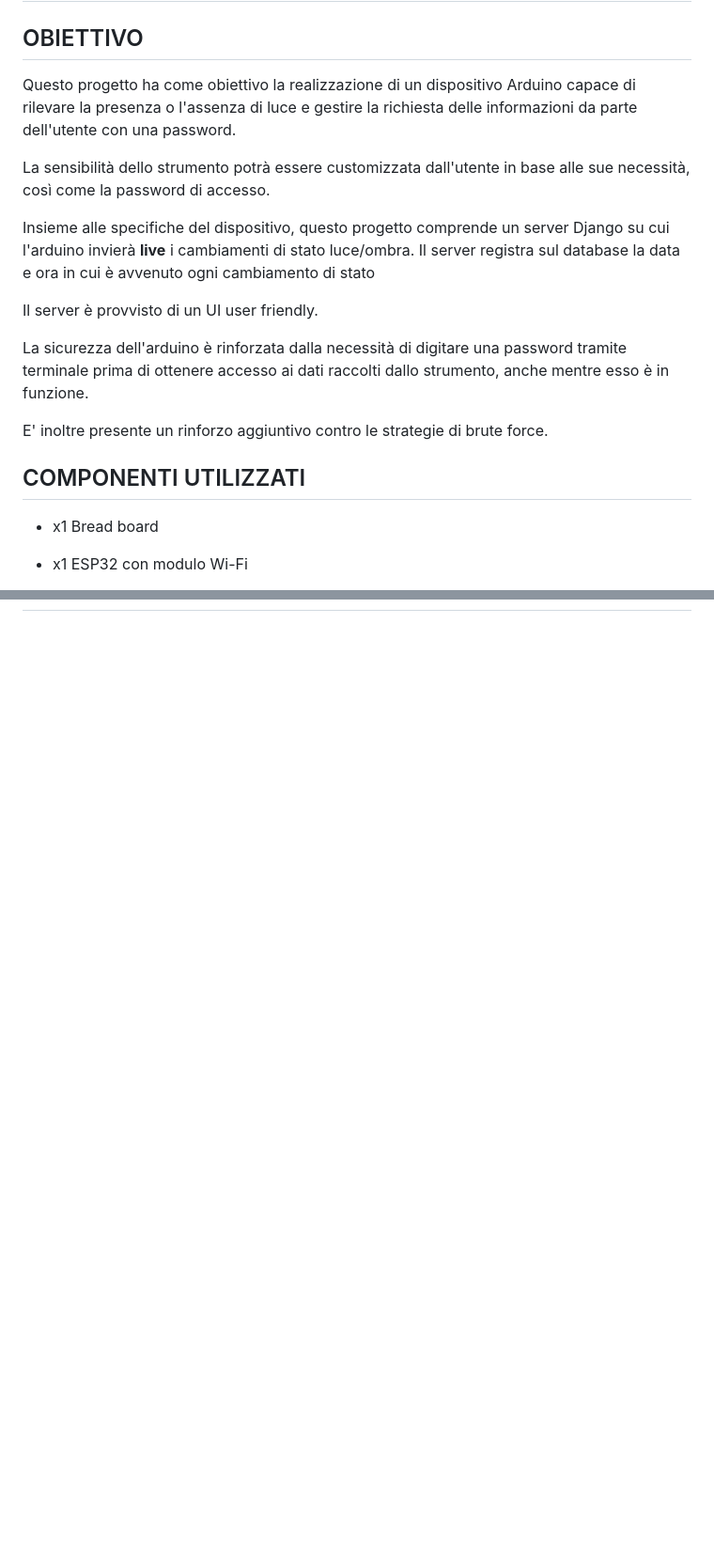
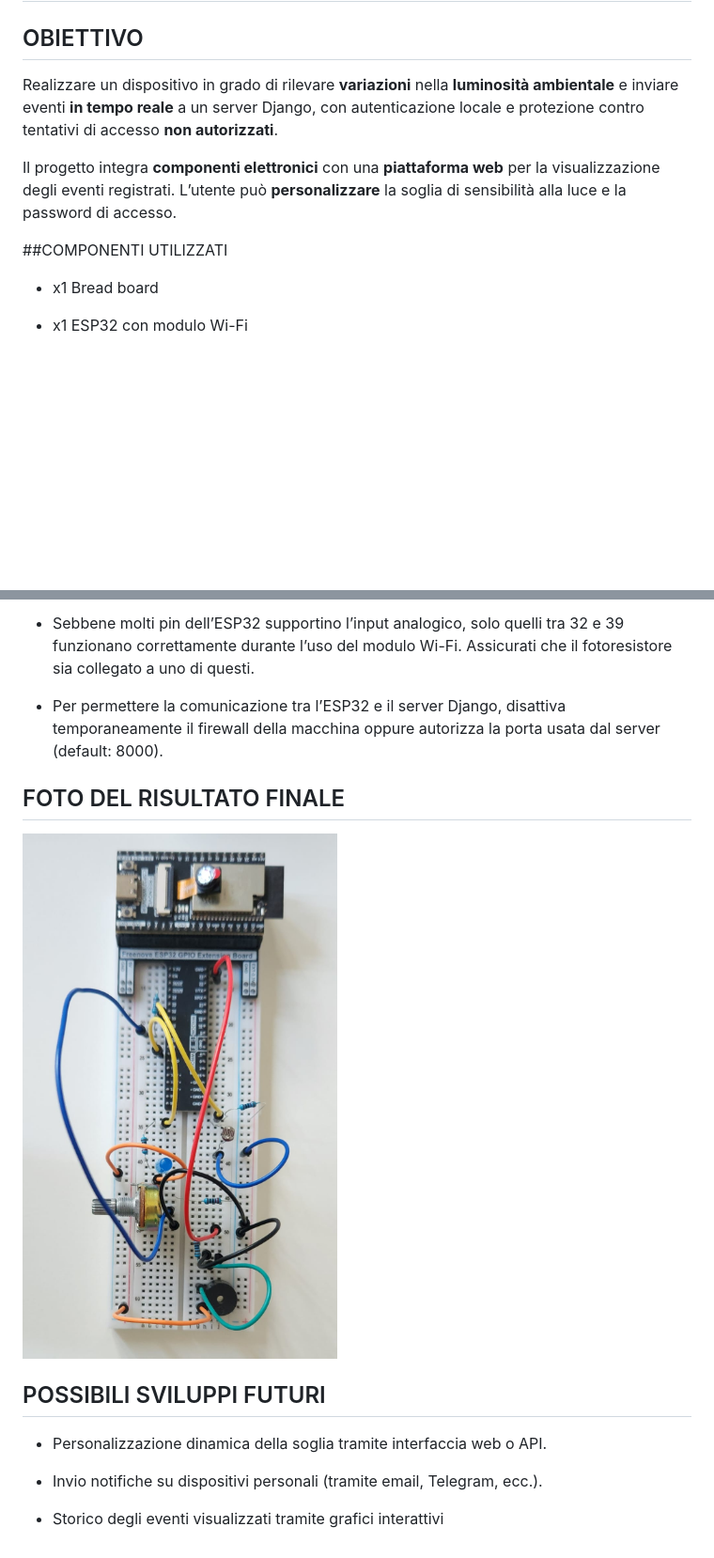
Before and after one commit to MariaMancuso05/Arduino_DB, a Markdown page: README.md, 2 parts joined by grey strips. Shown: that part at 94% size. Rendered like a GitHub page; pictures changed too: Foto_Arduino.jpg (added); blank space fills up the shorter version.

```diff
--- a/README.md
+++ b/README.md
@@ -2,20 +2,11 @@
 
 ## OBIETTIVO
 
-Questo progetto ha come obiettivo la realizzazione di un dispositivo Arduino capace di rilevare la presenza o l'assenza di luce e gestire la richiesta delle informazioni da parte dell'utente con una password.
+Realizzare un dispositivo in grado di rilevare **variazioni** nella **luminosità ambientale** e inviare eventi **in tempo reale** a un server Django, con autenticazione locale e protezione contro tentativi di accesso **non autorizzati**.
 
-La sensibilità dello strumento potrà essere customizzata dall'utente in base alle sue necessità, così come la password di accesso.
+Il progetto integra **componenti elettronici** con una **piattaforma web** per la visualizzazione degli eventi registrati. L’utente può **personalizzare** la soglia di sensibilità alla luce e la password di accesso.
 
-Insieme alle specifiche del dispositivo, questo progetto comprende un server Django su cui l'arduino invierà **live** i cambiamenti di stato luce/ombra. Il server registra sul database la data e ora in cui è avvenuto ogni cambiamento di stato
-
-Il server è provvisto di un UI user friendly.
-
-La sicurezza dell'arduino è rinforzata dalla necessità di digitare una password tramite terminale prima di ottenere accesso ai dati raccolti dallo strumento, anche mentre esso è in funzione.
-
-E' inoltre presente un rinforzo aggiuntivo contro le strategie di brute force.
-
-
-## COMPONENTI UTILIZZATI
+##COMPONENTI UTILIZZATI
 
 - x1 Bread board
 
@@ -87,0 +87,14 @@ Conoscenze base di circuiti elettronici e programmazione embedded
+- Sebbene molti pin dell’ESP32 supportino l’input analogico, solo quelli tra 32 e 39 funzionano correttamente durante l’uso del modulo Wi-Fi. Assicurati che il fotoresistore sia collegato a uno di questi.
+
+- Per permettere la comunicazione tra l’ESP32 e il server Django, disattiva temporaneamente il firewall della macchina oppure autorizza la porta usata dal server (default: 8000).
+
+## FOTO DEL RISULTATO FINALE
+![Arduino](Foto_Arduino.jpg)
+
+## POSSIBILI SVILUPPI FUTURI
+
+- Personalizzazione dinamica della soglia tramite interfaccia web o API.
+
+- Invio notifiche su dispositivi personali (tramite email, Telegram, ecc.).
+
+- Storico degli eventi visualizzati tramite grafici interattivi
```
Also changed, not shown: other parts of README.md (+30 -22 lines).
